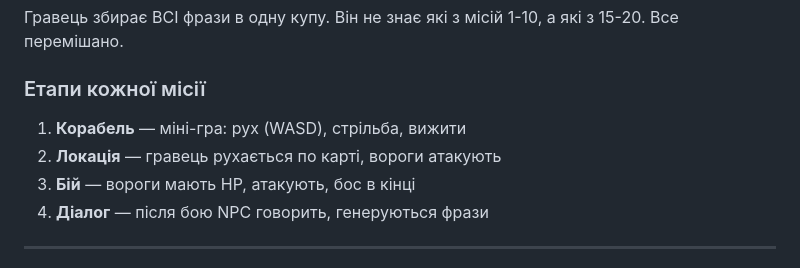
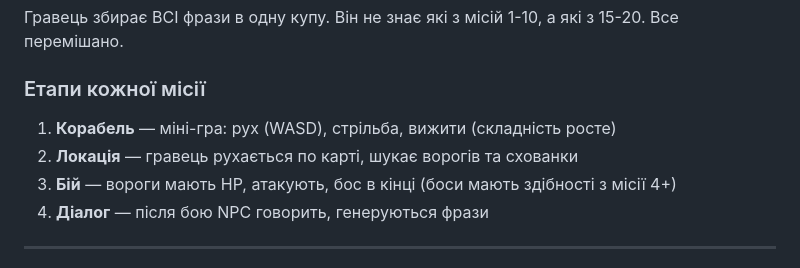
Before and after one commit to Volchara-create/poluvannya, a Markdown page: GAME_DESIGN.md, the part around one of its changes. Rendered like a GitHub page.

```diff
--- a/GAME_DESIGN.md
+++ b/GAME_DESIGN.md
@@ -224,9 +294,9 @@
 Гравець збирає ВСІ фрази в одну купу. Він не знає які з місій 1-10, а які з 15-20. Все перемішано.
 
 ### Етапи кожної місії
-1. **Корабель** — міні-гра: рух (WASD), стрільба, вижити
-2. **Локація** — гравець рухається по карті, вороги атакують
-3. **Бій** — вороги мають HP, атакують, бос в кінці
+1. **Корабель** — міні-гра: рух (WASD), стрільба, вижити (складність росте)
+2. **Локація** — гравець рухається по карті, шукає ворогів та схованки
+3. **Бій** — вороги мають HP, атакують, бос в кінці (боси мають здібності з місії 4+)
 4. **Діалог** — після бою NPC говорить, генеруються фрази
 
 ---
```
Also changed, not shown: other parts of GAME_DESIGN.md (+99 -29 lines).
